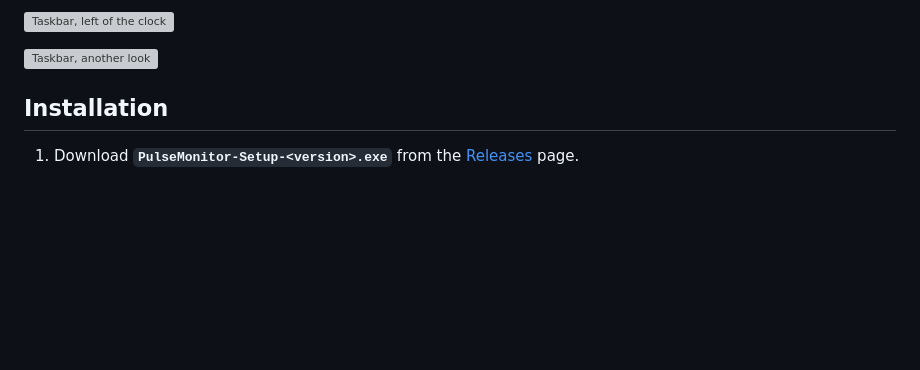
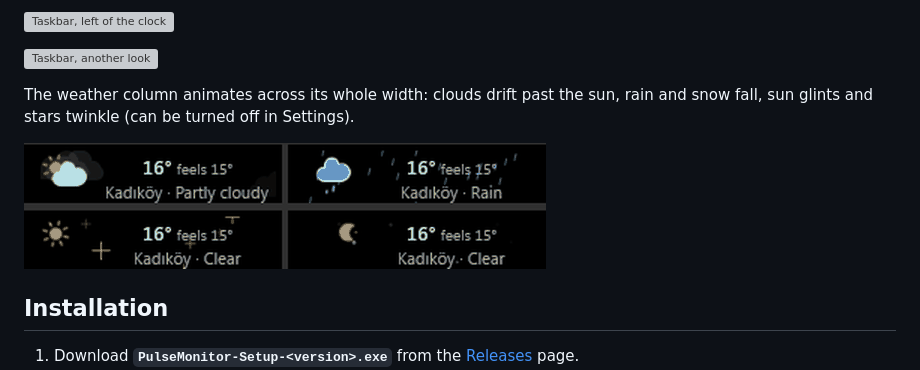
Before and after one commit to omeryol/PulseMonitor, a Markdown page: README.md, the part around the change. GitHub-like rendering; pictures changed too: docs/screenshots/en/weather-animations.gif (added); blank space fills up the shorter version; grey boxes are pictures that could not be loaded.

```diff
--- a/README.md
+++ b/README.md
@@ -12,6 +12,10 @@ The interface is available in 22 languages.
 ![Taskbar, left of the clock](docs/screenshots/en/taskbar.png)
 
 ![Taskbar, another look](docs/screenshots/en/taskbar-alt.png)
+
+The weather column animates across its whole width: clouds drift past the sun, rain and snow fall, sun glints and stars twinkle (can be turned off in Settings).
+
+![Weather animations: partly cloudy, rain, clear day, clear night](docs/screenshots/en/weather-animations.gif)
 
 ## Installation
 
```
Also changed, not shown: README.tr.md (+4 -0 lines), docs/screenshots/tr/weather-animations.gif (added).
